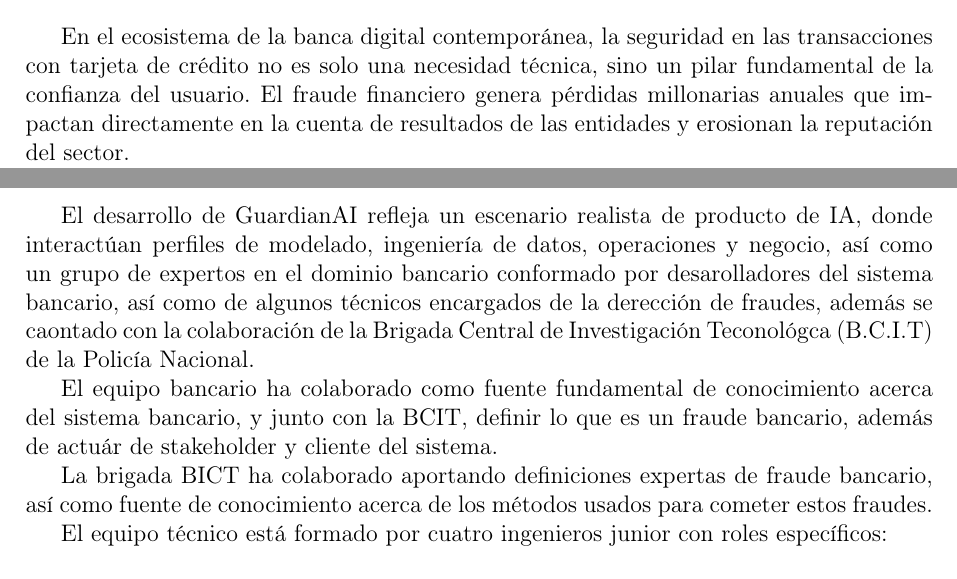
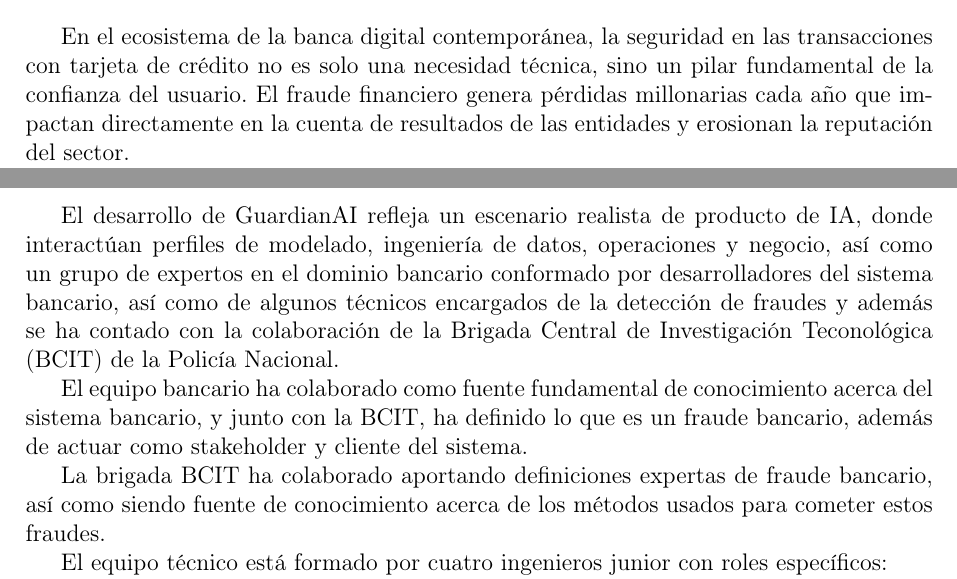
Before and after one commit to davidmir39/GuardianAI, a LaTeX document (latex/main.tex): two parts of pages 3 and 4 of 5 before the commit and two parts of pages 3 and 4 of 6 after it, joined at a grey line, cut so that both start at the same text. Compiled offline with pdfLaTeX.

Commit message:
Corrección de errores ortográficos

```diff
--- a/latex/main.tex
+++ b/latex/main.tex
@@ -53,7 +53,7 @@
 En este capítulo se detalla la definición del problema seleccionado para el desarrollo del proyecto \textbf{GuardianAI}, así como la determinación de su alcance técnico, organizativo y económico.
 
 \section{Contexto y definición del problema}
-En el ecosistema de la banca digital contemporánea, la seguridad en las transacciones con tarjeta de crédito no es solo una necesidad técnica, sino un pilar fundamental de la confianza del usuario. El fraude financiero genera pérdidas millonarias anuales que impactan directamente en la cuenta de resultados de las entidades y erosionan la reputación del sector.
+En el ecosistema de la banca digital contemporánea, la seguridad en las transacciones con tarjeta de crédito no es solo una necesidad técnica, sino un pilar fundamental de la confianza del usuario. El fraude financiero genera pérdidas millonarias cada año que impactan directamente en la cuenta de resultados de las entidades y erosionan la reputación del sector.
 
 Históricamente, la detección de anomalías en entidades bancarias se ha basado en sistemas de reglas estáticas (por ejemplo, bloquear transacciones superiores a cierta cantidad en el extranjero). Estos enfoques presentan limitaciones evidentes: son inflexibles, no capturan patrones de comportamiento complejos y, lo más crítico, generan un volumen inaceptable de \textit{falsos positivos}. Bloquear la tarjeta de un cliente legítimo genera un alto nivel de frustración y fricción, siendo una de las principales causas de abandono en neobancos como \textbf{NovaBank}.
 
@@ -80,11 +80,11 @@
 El proyecto se desarrollará a lo largo de 12 semanas, estructurado en 5 grandes hitos iterativos: definición del problema, ingeniería de datos, modelado, despliegue en API y monitorización de drift en producción.
 
 \subsection{Recursos Humanos: asignación de tareas y capacidad}
-El desarrollo de GuardianAI refleja un escenario realista de producto de IA, donde interactúan perfiles de modelado, ingeniería de datos, operaciones y negocio, así como un grupo de expertos en el dominio bancario conformado por desarolladores del sistema bancario, así como de algunos técnicos encargados de la derección de fraudes, además se caontado con la colaboración de la Brigada Central de Investigación Teconológca (B.C.I.T) de la Policía Nacional.
+El desarrollo de GuardianAI refleja un escenario realista de producto de IA, donde interactúan perfiles de modelado, ingeniería de datos, operaciones y negocio, así como un grupo de expertos en el dominio bancario conformado por desarrolladores del sistema bancario, así como de algunos técnicos encargados de la detección de fraudes y además se ha contado con la colaboración de la Brigada Central de Investigación Teconológica (BCIT) de la Policía Nacional.
 
-El equipo bancario ha colaborado como fuente fundamental de conocimiento acerca del sistema bancario, y junto con la BCIT, definir lo que es un fraude bancario, además de actuár de stakeholder y cliente del sistema.
+El equipo bancario ha colaborado como fuente fundamental de conocimiento acerca del sistema bancario, y junto con la BCIT, ha definido lo que es un fraude bancario, además de actuar como stakeholder y cliente del sistema.
 
-La brigada BICT ha colaborado aportando definiciones expertas de fraude bancario, así como fuente de conocimiento acerca de los métodos usados para cometer estos fraudes.
+La brigada BCIT ha colaborado aportando definiciones expertas de fraude bancario, así como siendo fuente de conocimiento acerca de los métodos usados para cometer estos fraudes.
 
 El equipo técnico está formado por cuatro ingenieros junior con roles específicos:
 
```
